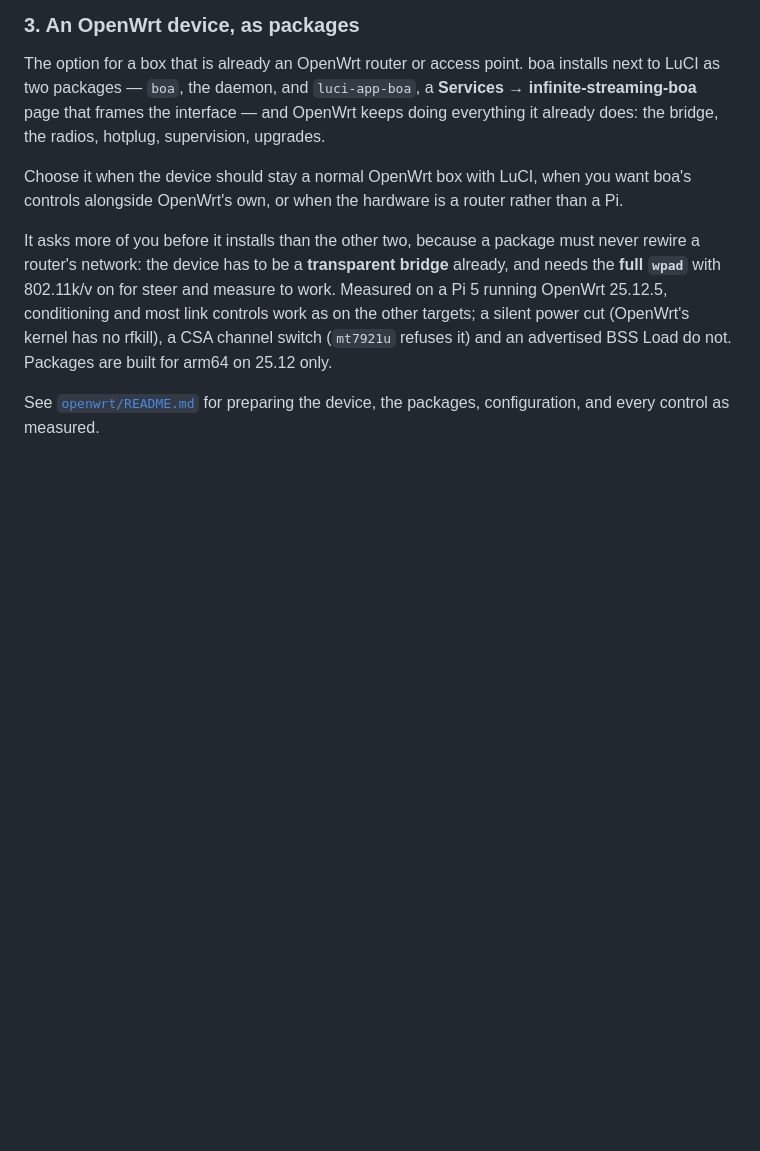
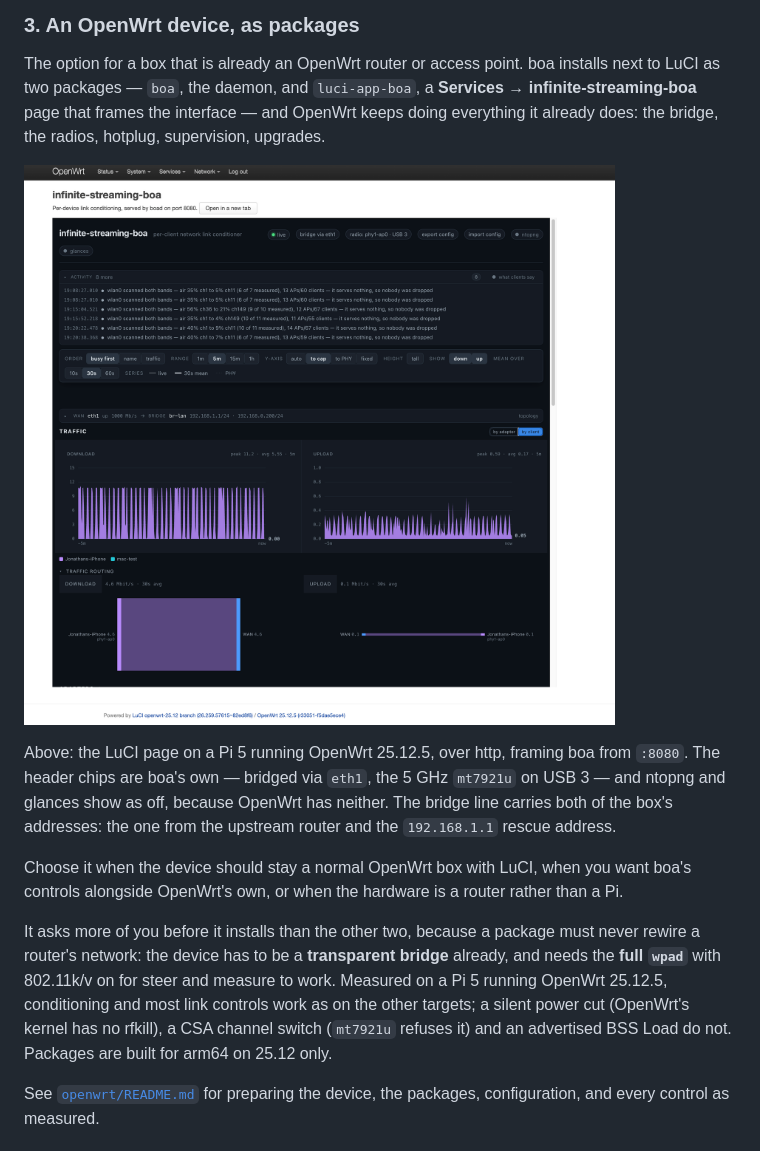
Before and after one commit to jonathaneoliver/infinite-streaming-boa, a Markdown page: README.md, the part around the change. Rendered like a GitHub page; pictures changed too: docs/images/openwrt-luci.png (added); blank space fills up the shorter version.

Commit message:
docs: screenshot of boa inside LuCI on OpenWrt
The Services -> infinite-streaming-boa page on a Pi 5 running OpenWrt
25.12.5, framing boa's interface. Shown in the README's OpenWrt section and
at the top of openwrt/README.md.

Co-Authored-By: Claude Opus 5 (1M context) <noreply@anthropic.com>

```diff
--- a/README.md
+++ b/README.md
@@ -989,6 +989,16 @@ installs next to LuCI as two packages — `boa`, the daemon, and `luci-app-boa`,
 a **Services → infinite-streaming-boa** page that frames the interface — and
 OpenWrt keeps doing everything it already does: the bridge, the radios, hotplug,
 supervision, upgrades.
+
+![boa inside LuCI on OpenWrt: the Services -> infinite-streaming-boa page
+framing boa's interface, with one iPhone's traffic on the charts and in the
+routing view](docs/images/openwrt-luci.png)
+
+Above: the LuCI page on a Pi 5 running OpenWrt 25.12.5, over http, framing
+boa from `:8080`. The header chips are boa's own — bridged via `eth1`, the
+5 GHz `mt7921u` on USB 3 — and ntopng and glances show as off, because OpenWrt
+has neither. The bridge line carries both of the box's addresses: the one from
+the upstream router and the `192.168.1.1` rescue address.
 
 Choose it when the device should stay a normal OpenWrt box with LuCI, when you
 want boa's controls alongside OpenWrt's own, or when the hardware is a router
```
Also changed, not shown: openwrt/README.md (+2 -0 lines).
